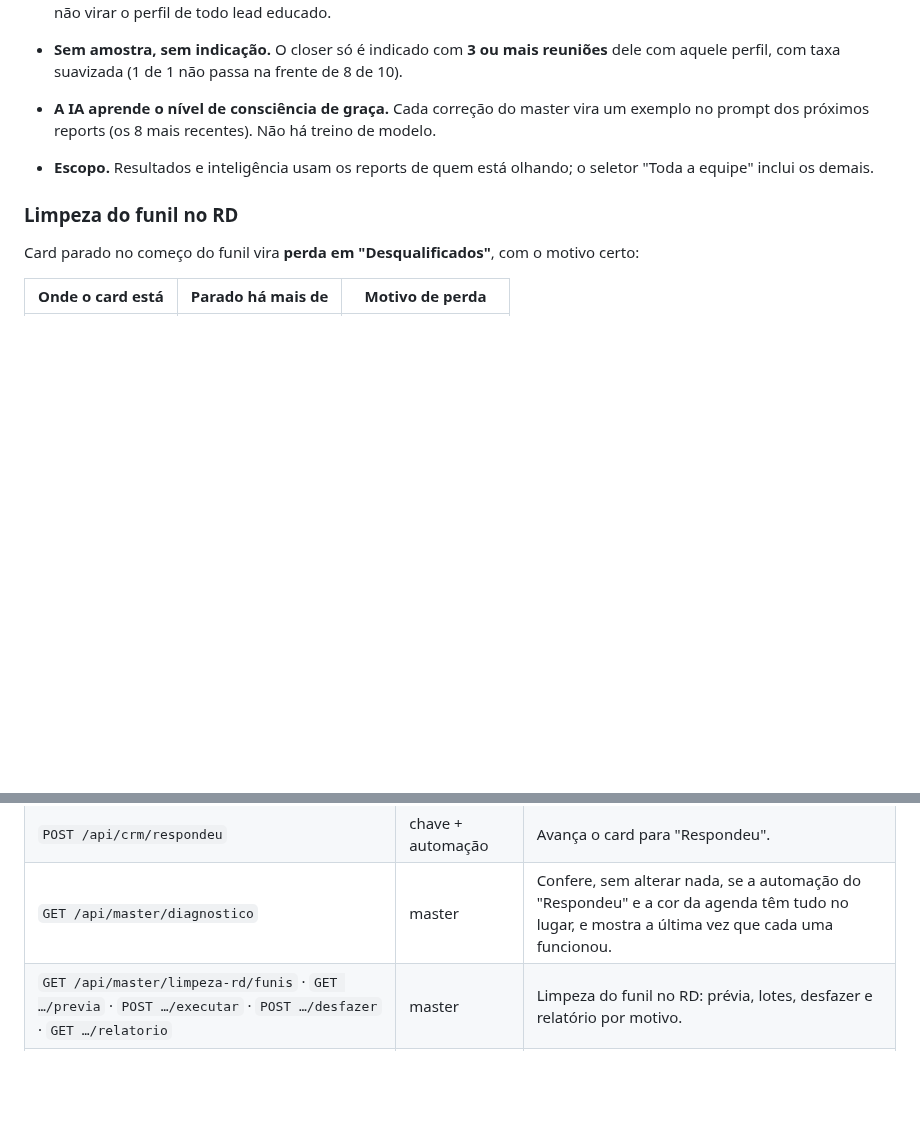
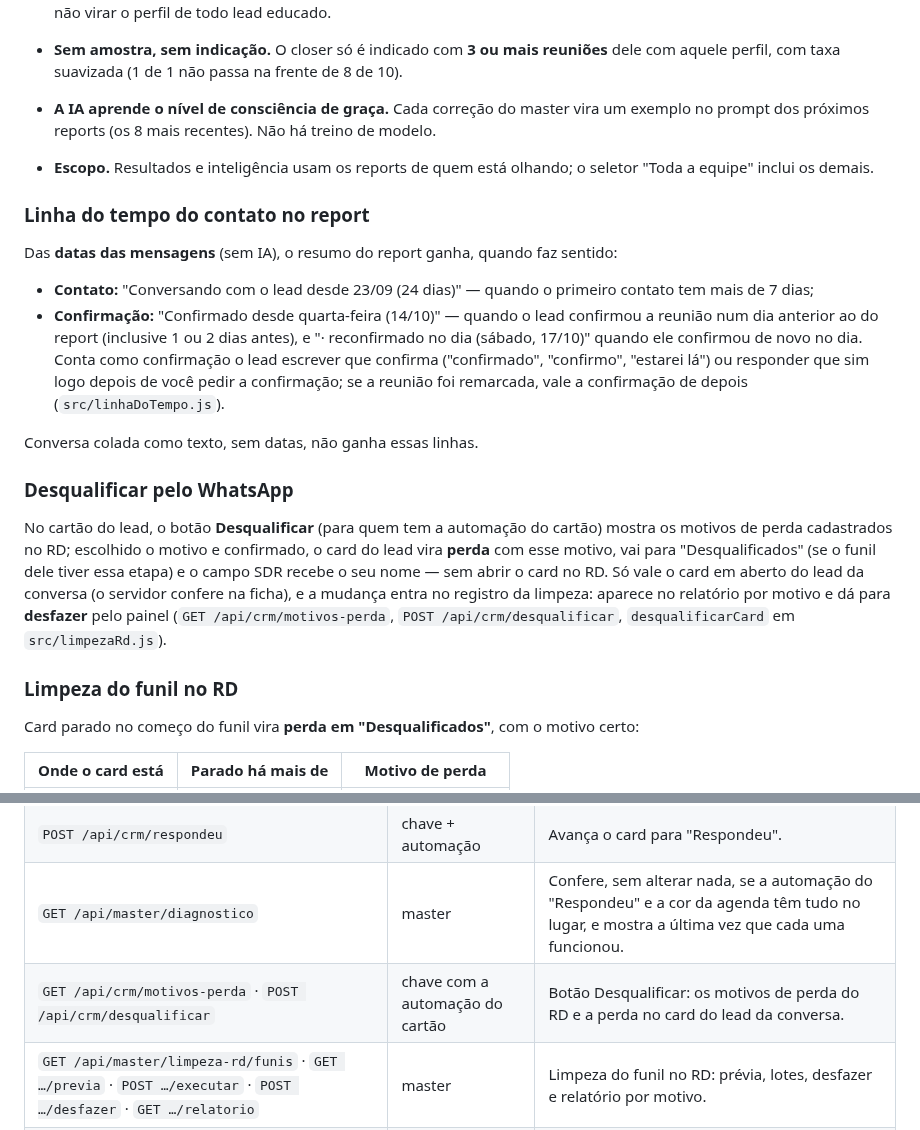
Before and after one commit to caua-lima/report-pronix, a Markdown page: README.md, 2 parts joined by grey strips. GitHub-like rendering; blank space fills up the shorter version.

Commit message:
README: Desqualificar pelo WhatsApp e a linha do tempo do contato no report
Co-Authored-By: Claude Opus 5.5 <noreply@anthropic.com>

```diff
--- a/README.md
+++ b/README.md
@@ -385,6 +385,28 @@ funciona**.
 - **Escopo.** Resultados e inteligência usam os reports de quem está olhando; o seletor "Toda a
   equipe" inclui os demais.
 
+### Linha do tempo do contato no report
+
+Das **datas das mensagens** (sem IA), o resumo do report ganha, quando faz sentido:
+
+- **Contato:** "Conversando com o lead desde 23/09 (24 dias)" — quando o primeiro contato tem mais de 7 dias;
+- **Confirmação:** "Confirmado desde quarta-feira (14/10)" — quando o lead confirmou a reunião num dia
+  anterior ao do report (inclusive 1 ou 2 dias antes), e "· reconfirmado no dia (sábado, 17/10)" quando
+  ele confirmou de novo no dia. Conta como confirmação o lead escrever que confirma ("confirmado",
+  "confirmo", "estarei lá") ou responder que sim logo depois de você pedir a confirmação; se a reunião foi
+  remarcada, vale a confirmação de depois (`src/linhaDoTempo.js`).
+
+Conversa colada como texto, sem datas, não ganha essas linhas.
+
+### Desqualificar pelo WhatsApp
+
+No cartão do lead, o botão **Desqualificar** (para quem tem a automação do cartão) mostra os motivos de
+perda cadastrados no RD; escolhido o motivo e confirmado, o card do lead vira **perda** com esse motivo,
+vai para "Desqualificados" (se o funil dele tiver essa etapa) e o campo SDR recebe o seu nome — sem abrir o
+card no RD. Só vale o card em aberto do lead da conversa (o servidor confere na ficha), e a mudança entra
+no registro da limpeza: aparece no relatório por motivo e dá para **desfazer** pelo painel
+(`GET /api/crm/motivos-perda`, `POST /api/crm/desqualificar`, `desqualificarCard` em `src/limpezaRd.js`).
+
 ### Limpeza do funil no RD
 
 Card parado no começo do funil vira **perda em "Desqualificados"**, com o motivo certo:
@@ -581,6 +603,7 @@ Autenticação por cabeçalho `x-cr-key` (a chave do usuário). `gestor+` = mast
 | `POST /api/crm/lead` | chave + popup do lead | Ficha do RD do lead da conversa. |
 | `POST /api/crm/respondeu` | chave + automação | Avança o card para "Respondeu". |
 | `GET /api/master/diagnostico` | master | Confere, sem alterar nada, se a automação do "Respondeu" e a cor da agenda têm tudo no lugar, e mostra a última vez que cada uma funcionou. |
+| `GET /api/crm/motivos-perda` · `POST /api/crm/desqualificar` | chave com a automação do cartão | Botão Desqualificar: os motivos de perda do RD e a perda no card do lead da conversa. |
 | `GET /api/master/limpeza-rd/funis` · `GET …/previa` · `POST …/executar` · `POST …/desfazer` · `GET …/relatorio` | master | Limpeza do funil no RD: prévia, lotes, desfazer e relatório por motivo. |
 | `GET/POST /api/master/limpeza-rd/duplicados` | master | Cadastros duplicados no funil: a busca (sem alterar nada) e o fechamento em lotes como "Duplicado". |
 | `POST /api/rd/atualizar` | chave | Batida de hora em hora da extensão: põe venda, follow-up, perda e closer dos reports em dia com o RD (no máximo a cada 30 min). |
```
